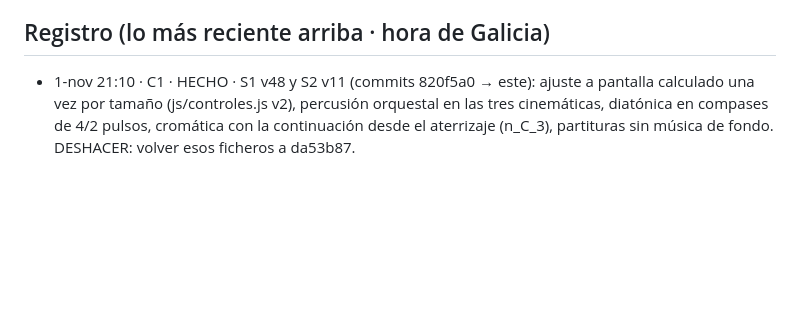
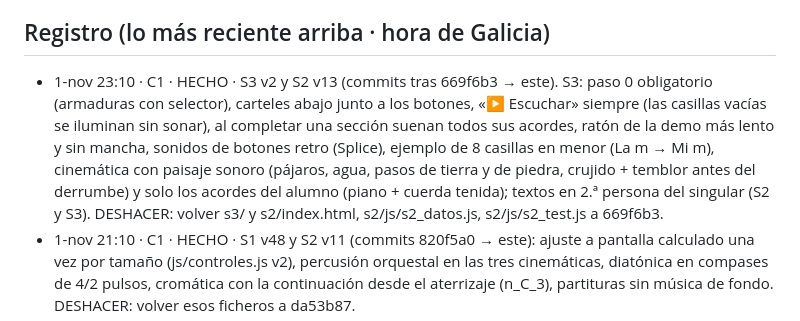
Before and after one commit to iagonaron/modulacion, a Markdown page: _COORDINACION-IA.md, the part around the change. GitHub-like rendering; blank space fills up the shorter version.

Commit message:
Coordinación: C1 HECHO S3 v2 y S2 v13

```diff
--- a/_COORDINACION-IA.md
+++ b/_COORDINACION-IA.md
@@ -5,6 +5,11 @@ Antes de subir nada: mira el último commit de `main`, lee esto, apunta abajo fe
 El index.html de siempre (el portal antiguo) no se toca: lo nuevo va en prueba.html, s1/, s2/…
 
 ## Registro (lo más reciente arriba · hora de Galicia)
+- 1-nov 23:10 · C1 · HECHO · S3 v2 y S2 v13 (commits tras 669f6b3 → este). S3: paso 0 obligatorio (armaduras con selector), carteles abajo junto a los botones,
+  «▶ Escuchar» siempre (las casillas vacías se iluminan sin sonar), al completar una sección suenan todos sus acordes, ratón de la demo más lento y sin
+  mancha, sonidos de botones retro (Splice), ejemplo de 8 casillas en menor (La m → Mi m), cinemática con paisaje sonoro (pájaros, agua, pasos de tierra
+  y de piedra, crujido + temblor antes del derrumbe) y solo los acordes del alumno (piano + cuerda tenida); textos en 2.ª persona del singular (S2 y S3).
+  DESHACER: volver s3/ y s2/index.html, s2/js/s2_datos.js, s2/js/s2_test.js a 669f6b3.
 - 1-nov 21:10 · C1 · HECHO · S1 v48 y S2 v11 (commits 820f5a0 → este): ajuste a pantalla calculado una vez por tamaño (js/controles.js v2), percusión orquestal en las tres cinemáticas,
   diatónica en compases de 4/2 pulsos, cromática con la continuación desde el aterrizaje (n_C_3), partituras sin música de fondo. DESHACER: volver esos ficheros a da53b87.
 - 1-nov 21:55 · C1 · HECHO · S3 «Construye el puente» (carpeta s3/ nueva, commits c60322d → 33dc4da) y S2 v12 (diatónica con los clips nuevos
```
